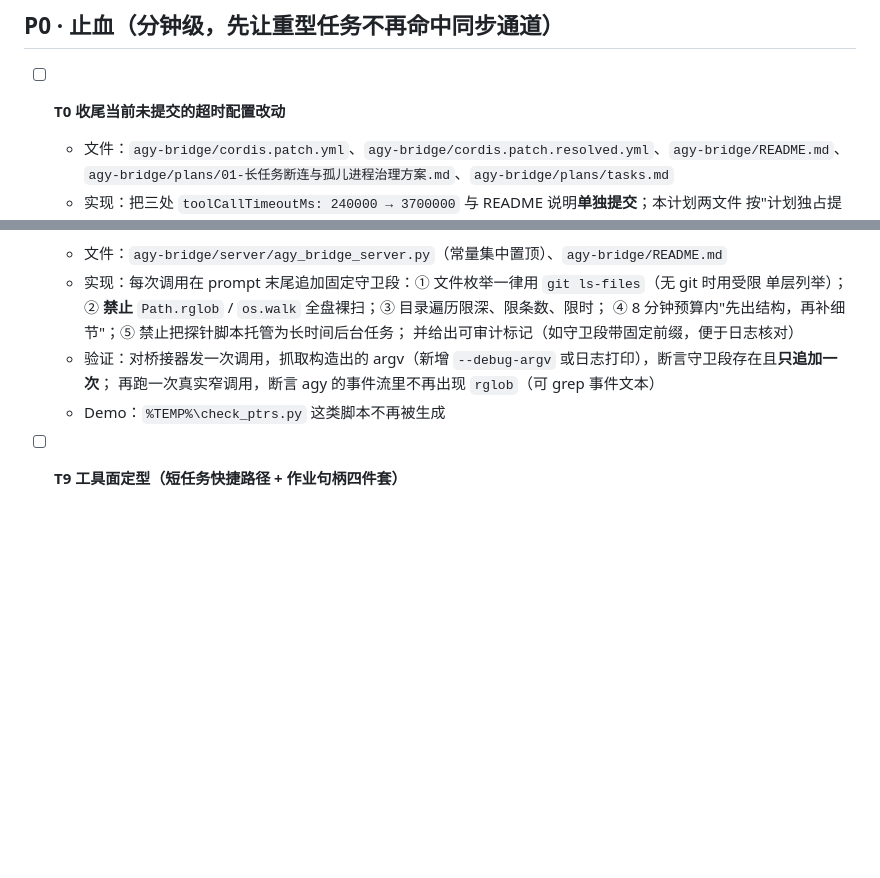
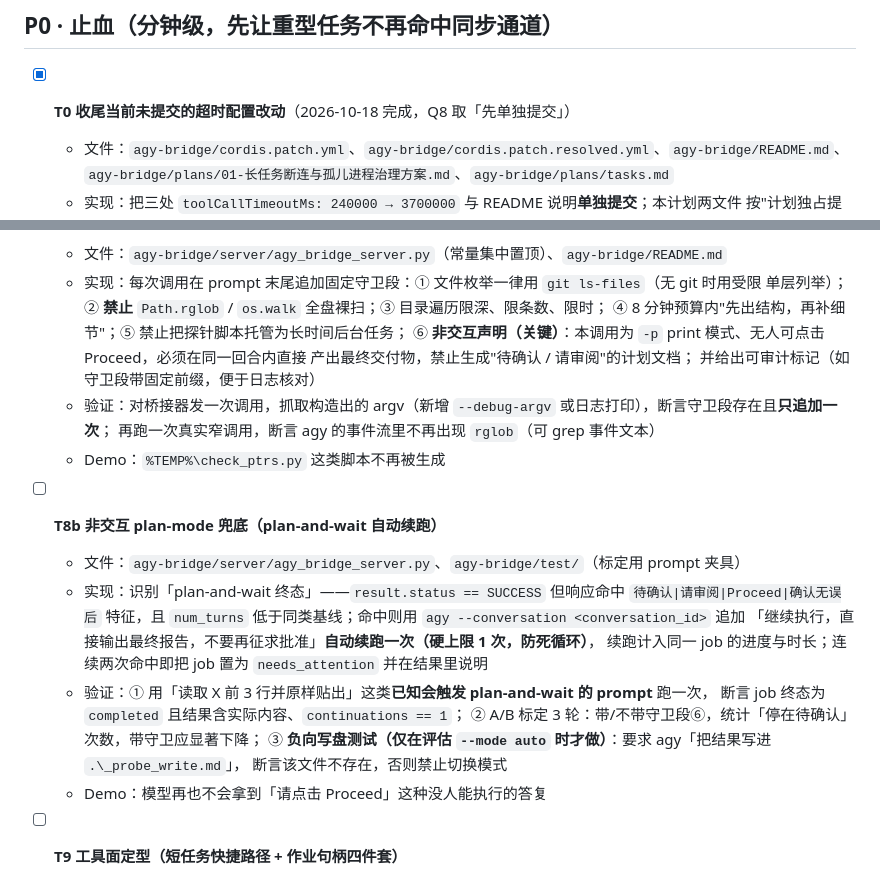
Before and after one commit to shihao-hub/dsh-local-plugins, a Markdown page: agy-bridge/plans/tasks.md, 2 parts joined by grey strips. Drawn GitHub-style; blank space fills up the shorter version.

```diff
--- a/agy-bridge/plans/tasks.md
+++ b/agy-bridge/plans/tasks.md
@@ -21,7 +21,7 @@
 
 ## P0 · 止血（分钟级，先让重型任务不再命中同步通道）
 
-- [ ] **T0 收尾当前未提交的超时配置改动**
+- [x] **T0 收尾当前未提交的超时配置改动**（2026-10-18 完成，Q8 取「先单独提交」）
   - 文件：`agy-bridge/cordis.patch.yml`、`agy-bridge/cordis.patch.resolved.yml`、`agy-bridge/README.md`、
     `agy-bridge/plans/01-长任务断连与孤儿进程治理方案.md`、`agy-bridge/plans/tasks.md`
   - 实现：把三处 `toolCallTimeoutMs: 240000 → 3700000` 与 README 说明**单独提交**；本计划两文件
@@ -104,10 +104,25 @@
   - 实现：每次调用在 prompt 末尾追加固定守卫段：① 文件枚举一律用 `git ls-files`（无 git 时用受限
     单层列举）；② **禁止** `Path.rglob` / `os.walk` 全盘裸扫；③ 目录遍历限深、限条数、限时；
     ④ 8 分钟预算内"先出结构，再补细节"；⑤ 禁止把探针脚本托管为长时间后台任务；
+    ⑥ **非交互声明（关键）**：本调用为 `-p` print 模式、无人可点击 Proceed，必须在同一回合内直接
+    产出最终交付物，禁止生成"待确认 / 请审阅"的计划文档；
     并给出可审计标记（如守卫段带固定前缀，便于日志核对）
   - 验证：对桥接器发一次调用，抓取构造出的 argv（新增 `--debug-argv` 或日志打印），断言守卫段存在且**只追加一次**；
     再跑一次真实窄调用，断言 agy 的事件流里不再出现 `rglob`（可 grep 事件文本）
   - Demo：`%TEMP%\check_ptrs.py` 这类脚本不再被生成
+
+- [ ] **T8b 非交互 plan-mode 兜底（plan-and-wait 自动续跑）**
+  - 文件：`agy-bridge/server/agy_bridge_server.py`、`agy-bridge/test/`（标定用 prompt 夹具）
+  - 实现：识别「plan-and-wait 终态」——`result.status == SUCCESS` 但响应命中 `待确认|请审阅|Proceed|确认无误后`
+    特征，且 `num_turns` 低于同类基线；命中则用 `agy --conversation <conversation_id>` 追加
+    「继续执行，直接输出最终报告，不要再征求批准」**自动续跑一次（硬上限 1 次，防死循环）**，
+    续跑计入同一 job 的进度与时长；连续两次命中即把 job 置为 `needs_attention` 并在结果里说明
+  - 验证：① 用「读取 X 前 3 行并原样贴出」这类**已知会触发 plan-and-wait 的 prompt** 跑一次，
+    断言 job 终态为 `completed` 且结果含实际内容、`continuations == 1`；
+    ② A/B 标定 3 轮：带/不带守卫段⑥，统计「停在待确认」次数，带守卫应显著下降；
+    ③ **负向写盘测试（仅在评估 `--mode auto` 时才做）**：要求 agy「把结果写进 `.\_probe_write.md`」，
+    断言该文件不存在，否则禁止切换模式
+  - Demo：模型再也不会拿到「请点击 Proceed」这种没人能执行的答复
 
 - [ ] **T9 工具面定型（短任务快捷路径 + 作业句柄四件套）**
   - 文件：`agy-bridge/server/agy_bridge_server.py`、`agy-bridge/README.md`
```
Also changed, not shown: agy-bridge/plans/01-长任务断连与孤儿进程治理方案.md (+37 -19 lines).
